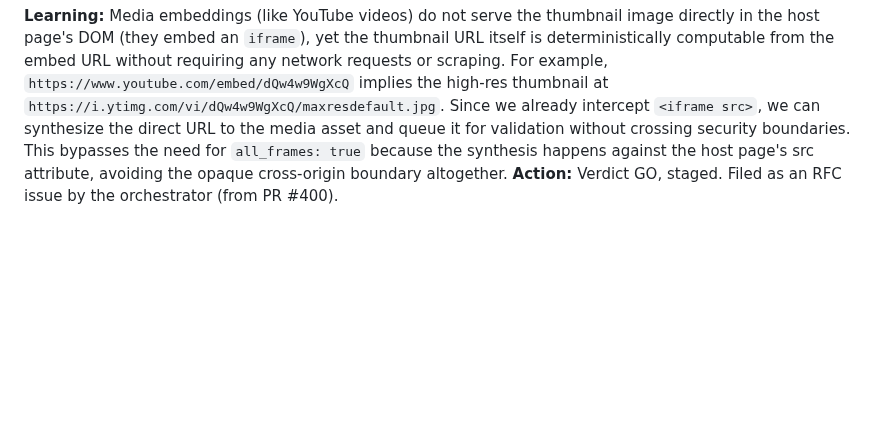
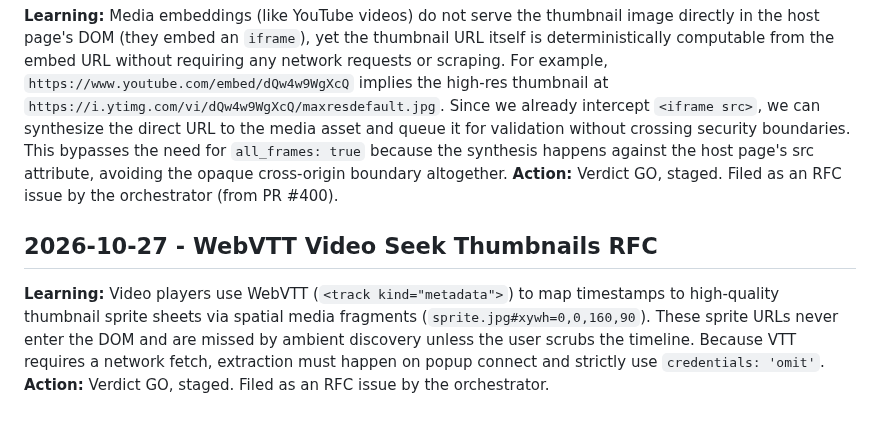
Before and after one commit to maximebories/imgsnag, a Markdown page: .jules/prospector.md, the part around the change. Rendered like a GitHub page; blank space fills up the shorter version.

Commit message:
docs: add WebVTT Video Seek Thumbnails RFC finding
Adds a new learning to `.jules/prospector.md` detailing the investigation of WebVTT metadata tracks used for video seek thumbnails. The investigation concludes with a GO verdict for extracting spatial media fragments on popup connect using credentials: 'omit'.

Co-authored-by: maximebories <30550722+maximebories@users.noreply.github.com>

```diff
--- a/.jules/prospector.md
+++ b/.jules/prospector.md
@@ -81,3 +81,7 @@
 ## 2026-10-26 - Deterministic cross-origin embed synthesis (YouTube thumbnails) RFC
 **Learning:** Media embeddings (like YouTube videos) do not serve the thumbnail image directly in the host page's DOM (they embed an `iframe`), yet the thumbnail URL itself is deterministically computable from the embed URL without requiring any network requests or scraping. For example, `https://www.youtube.com/embed/dQw4w9WgXcQ` implies the high-res thumbnail at `https://i.ytimg.com/vi/dQw4w9WgXcQ/maxresdefault.jpg`. Since we already intercept `<iframe src>`, we can synthesize the direct URL to the media asset and queue it for validation without crossing security boundaries. This bypasses the need for `all_frames: true` because the synthesis happens against the host page's src attribute, avoiding the opaque cross-origin boundary altogether.
 **Action:** Verdict GO, staged. Filed as an RFC issue by the orchestrator (from PR #400).
+
+## 2026-10-27 - WebVTT Video Seek Thumbnails RFC
+**Learning:** Video players use WebVTT (`<track kind="metadata">`) to map timestamps to high-quality thumbnail sprite sheets via spatial media fragments (`sprite.jpg#xywh=0,0,160,90`). These sprite URLs never enter the DOM and are missed by ambient discovery unless the user scrubs the timeline. Because VTT requires a network fetch, extraction must happen on popup connect and strictly use `credentials: 'omit'`.
+**Action:** Verdict GO, staged. Filed as an RFC issue by the orchestrator.
```
